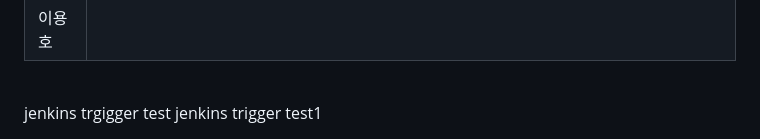
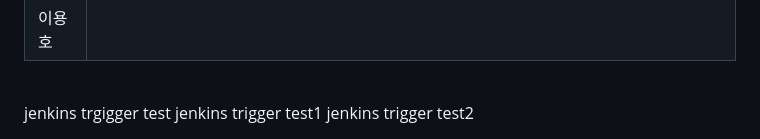
Before and after one commit to beyond-sw-camp/be25-4th-3team-project, a Markdown page: README.md, the part around the change. GitHub-like rendering; folded sections open.

Commit message:
test: 젠킨스 트리거 확인

```diff
--- a/README.md
+++ b/README.md
@@ -390,3 +390,4 @@ pipeline {
 <br>
 jenkins trgigger test
 jenkins trigger test1
+jenkins trigger test2
```
